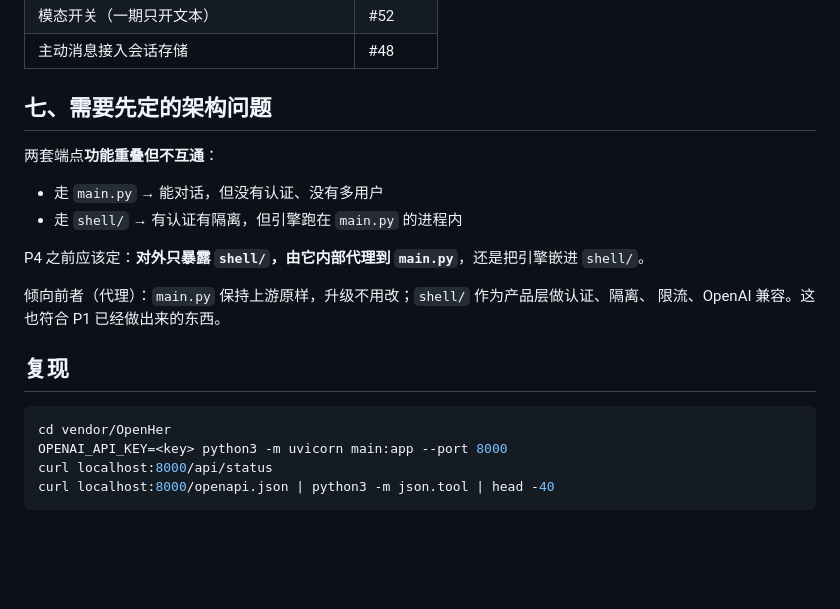
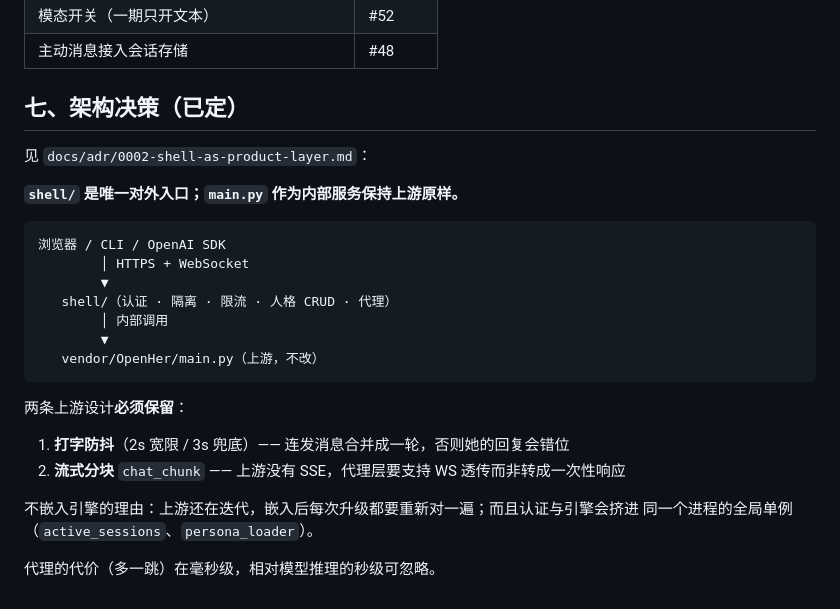
Before and after one commit to jason081112/Pre_Alpha, a Markdown page: docs/p4-45-routes.md, the part around the change. Rendered like a GitHub page; blank space fills up the shorter version.

````diff
--- a/docs/p4-45-routes.md
+++ b/docs/p4-45-routes.md
@@ -126,23 +126,28 @@ Server → Client: {"type": "chat_end", "dominant_drive": "🔗 联结", ...}
 | 模态开关（一期只开文本） | #52 |
 | 主动消息接入会话存储 | #48 |
 
-## 七、需要先定的架构问题
+## 七、架构决策（已定）
 
-两套端点**功能重叠但不互通**：
+见 `docs/adr/0002-shell-as-product-layer.md`：
 
-- 走 `main.py` → 能对话，但没有认证、没有多用户
-- 走 `shell/` → 有认证有隔离，但引擎跑在 `main.py` 的进程内
+**`shell/` 是唯一对外入口；`main.py` 作为内部服务保持上游原样。**
 
-P4 之前应该定：**对外只暴露 `shell/`，由它内部代理到 `main.py`**，还是把引擎嵌进 `shell/`。
+```text
+浏览器 / CLI / OpenAI SDK
+        │ HTTPS + WebSocket
+        ▼
+   shell/（认证 · 隔离 · 限流 · 人格 CRUD · 代理）
+        │ 内部调用
+        ▼
+   vendor/OpenHer/main.py（上游，不改）
+```
 
-倾向前者（代理）：`main.py` 保持上游原样，升级不用改；`shell/` 作为产品层做认证、隔离、
-限流、OpenAI 兼容。这也符合 P1 已经做出来的东西。
+两条上游设计**必须保留**：
 
-## 复现
+1. **打字防抖**（2s 宽限 / 3s 兜底）—— 连发消息合并成一轮，否则她的回复会错位
+2. **流式分块** `chat_chunk` —— 上游没有 SSE，代理层要支持 WS 透传而非转成一次性响应
 
-```bash
-cd vendor/OpenHer
-OPENAI_API_KEY=<key> python3 -m uvicorn main:app --port 8000
-curl localhost:8000/api/status
-curl localhost:8000/openapi.json | python3 -m json.tool | head -40
-```
+不嵌入引擎的理由：上游还在迭代，嵌入后每次升级都要重新对一遍；而且认证与引擎会挤进
+同一个进程的全局单例（`active_sessions`、`persona_loader`）。
+
+代理的代价（多一跳）在毫秒级，相对模型推理的秒级可忽略。
````
Also changed, not shown: docs/adr/0002-shell-as-product-layer.md (added, +124 -0 lines).
